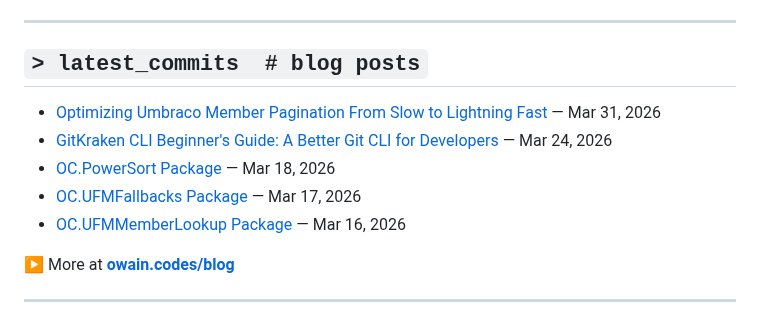
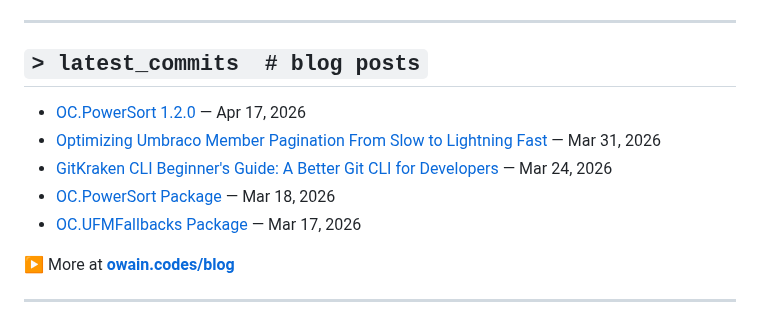
Before and after one commit to OwainWilliams/OwainWilliams, a Markdown page: README.md, the part around the change. Rendered like a GitHub page.

Commit message:
chore: update latest blog posts

```diff
--- a/README.md
+++ b/README.md
@@ -85,11 +85,11 @@ $ ps aux | grep owain
 ## `> latest_commits  # blog posts`
 
 <!-- BLOG-POST-LIST:START -->
+- [OC.PowerSort 1.2.0](https://owain.codes/blog/2026/april/ocpowersort-120/) — Apr 17, 2026
 - [Optimizing Umbraco Member Pagination From Slow to Lightning Fast](https://owain.codes/blog/2026/march/optimizing-umbraco-member-pagination-from-slow-to-lightning-fast/) — Mar 31, 2026
 - [GitKraken CLI Beginner's Guide: A Better Git CLI for Developers](https://owain.codes/blog/2026/march/gitkraken-cli-beginners-guide/) — Mar 24, 2026
 - [OC.PowerSort Package](https://owain.codes/blog/2026/march/ocpowersort-package/) — Mar 18, 2026
 - [OC.UFMFallbacks Package](https://owain.codes/blog/2026/march/ocufmfallbacks-package/) — Mar 17, 2026
-- [OC.UFMMemberLookup Package](https://owain.codes/blog/2026/march/ocufmmemberlookup-package/) — Mar 16, 2026
 <!-- BLOG-POST-LIST:END -->
 
 ▶ More at **[owain.codes/blog](https://owain.codes)**
```
